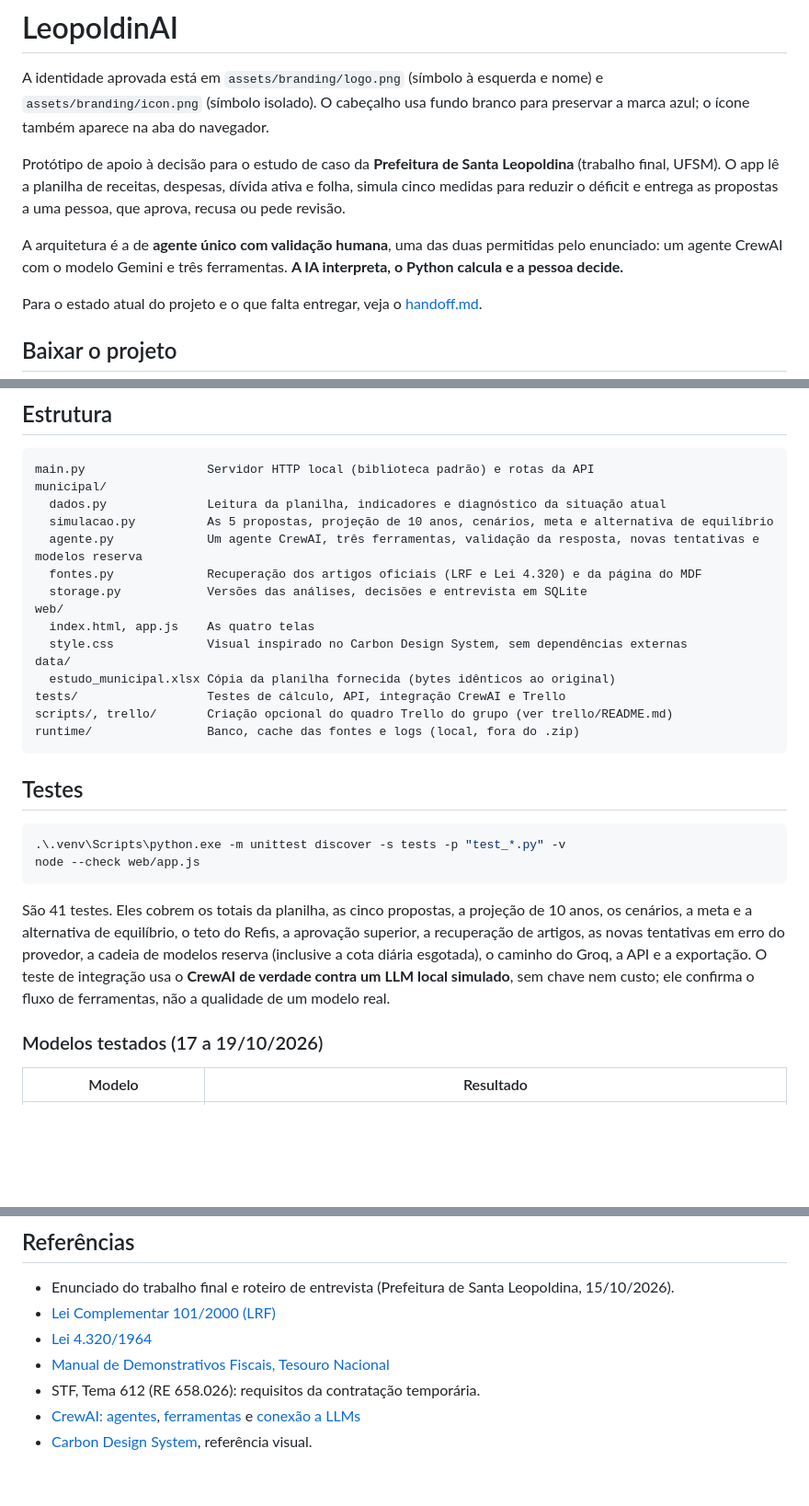
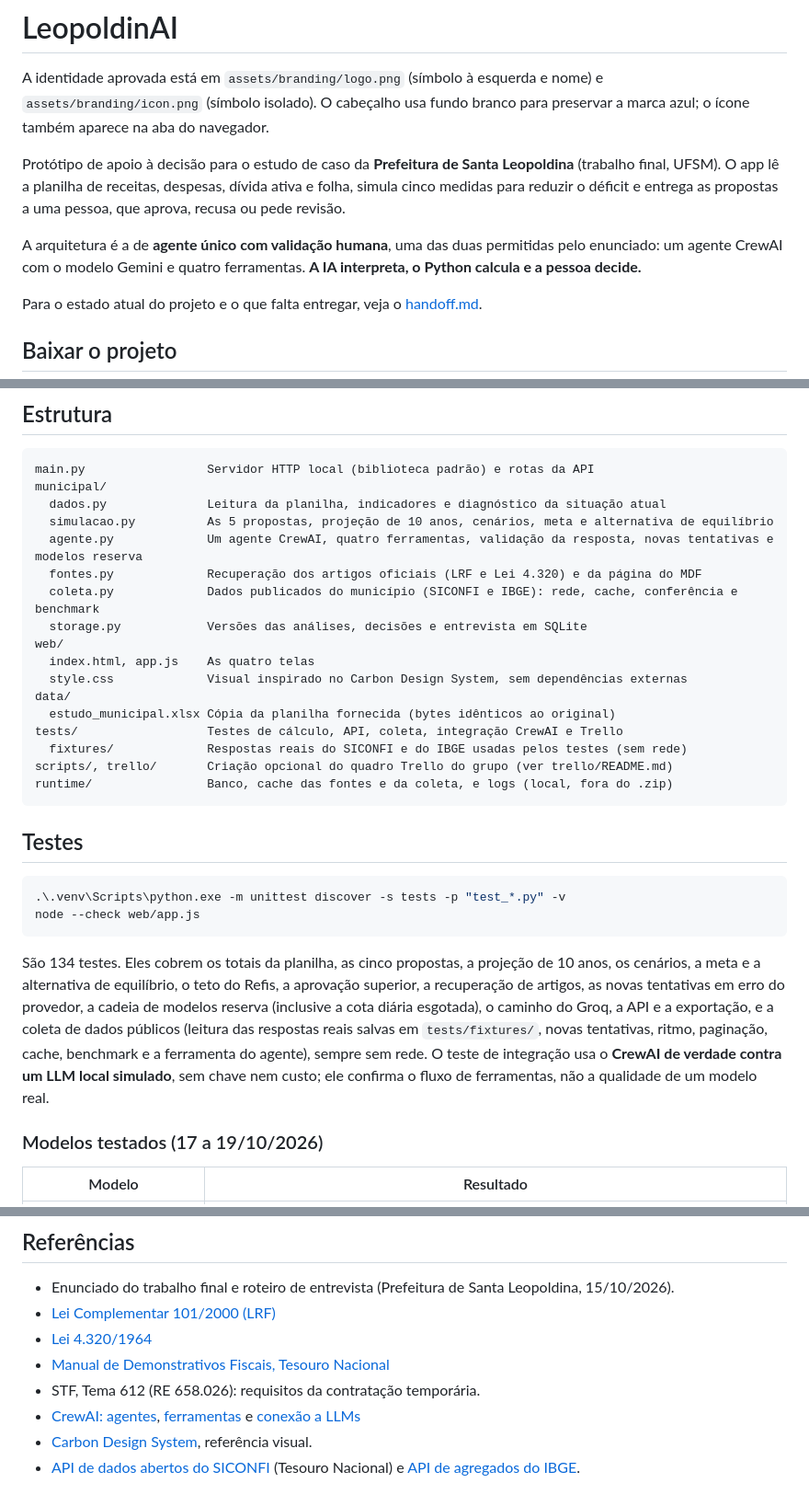
Before and after one commit to LeonardoBalk/agentes, a Markdown page: README.md, 3 parts joined by grey strips. Shown at 92% size. Rendered like a GitHub page; blank space fills up the shorter version.

````diff
--- a/README.md
+++ b/README.md
@@ -4,7 +4,7 @@ A identidade aprovada está em `assets/branding/logo.png` (símbolo à esquerda
 
 Protótipo de apoio à decisão para o estudo de caso da **Prefeitura de Santa Leopoldina** (trabalho final, UFSM). O app lê a planilha de receitas, despesas, dívida ativa e folha, simula cinco medidas para reduzir o déficit e entrega as propostas a uma pessoa, que aprova, recusa ou pede revisão.
 
-A arquitetura é a de **agente único com validação humana**, uma das duas permitidas pelo enunciado: um agente CrewAI com o modelo Gemini e três ferramentas. **A IA interpreta, o Python calcula e a pessoa decide.**
+A arquitetura é a de **agente único com validação humana**, uma das duas permitidas pelo enunciado: um agente CrewAI com o modelo Gemini e quatro ferramentas. **A IA interpreta, o Python calcula e a pessoa decide.**
 
 Para o estado atual do projeto e o que falta entregar, veja o [handoff.md](handoff.md).
 
@@ -139,17 +164,19 @@ main.py                 Servidor HTTP local (biblioteca padrão) e rotas da API
 municipal/
   dados.py              Leitura da planilha, indicadores e diagnóstico da situação atual
   simulacao.py          As 5 propostas, projeção de 10 anos, cenários, meta e alternativa de equilíbrio
-  agente.py             Um agente CrewAI, três ferramentas, validação da resposta, novas tentativas e modelos reserva
+  agente.py             Um agente CrewAI, quatro ferramentas, validação da resposta, novas tentativas e modelos reserva
   fontes.py             Recuperação dos artigos oficiais (LRF e Lei 4.320) e da página do MDF
+  coleta.py             Dados publicados do município (SICONFI e IBGE): rede, cache, conferência e benchmark
   storage.py            Versões das análises, decisões e entrevista em SQLite
 web/
   index.html, app.js    As quatro telas
   style.css             Visual inspirado no Carbon Design System, sem dependências externas
 data/
   estudo_municipal.xlsx Cópia da planilha fornecida (bytes idênticos ao original)
-tests/                  Testes de cálculo, API, integração CrewAI e Trello
+tests/                  Testes de cálculo, API, coleta, integração CrewAI e Trello
+  fixtures/             Respostas reais do SICONFI e do IBGE usadas pelos testes (sem rede)
 scripts/, trello/       Criação opcional do quadro Trello do grupo (ver trello/README.md)
-runtime/                Banco, cache das fontes e logs (local, fora do .zip)
+runtime/                Banco, cache das fontes e da coleta, e logs (local, fora do .zip)
 ```
 
 ## Testes
@@ -159,7 +186,7 @@ runtime/                Banco, cache das fontes e logs (local, fora do .zip)
 node --check web/app.js
 ```
 
-São 41 testes. Eles cobrem os totais da planilha, as cinco propostas, a projeção de 10 anos, os cenários, a meta e a alternativa de equilíbrio, o teto do Refis, a aprovação superior, a recuperação de artigos, as novas tentativas em erro do provedor, a cadeia de modelos reserva (inclusive a cota diária esgotada), o caminho do Groq, a API e a exportação. O teste de integração usa o **CrewAI de verdade contra um LLM local simulado**, sem chave nem custo; ele confirma o fluxo de ferramentas, não a qualidade de um modelo real.
+São 134 testes. Eles cobrem os totais da planilha, as cinco propostas, a projeção de 10 anos, os cenários, a meta e a alternativa de equilíbrio, o teto do Refis, a aprovação superior, a recuperação de artigos, as novas tentativas em erro do provedor, a cadeia de modelos reserva (inclusive a cota diária esgotada), o caminho do Groq, a API e a exportação, e a coleta de dados públicos (leitura das respostas reais salvas em `tests/fixtures/`, novas tentativas, ritmo, paginação, cache, benchmark e a ferramenta do agente), sempre sem rede. O teste de integração usa o **CrewAI de verdade contra um LLM local simulado**, sem chave nem custo; ele confirma o fluxo de ferramentas, não a qualidade de um modelo real.
 
 ### Modelos testados (17 a 19/10/2026)
 
@@ -183,3 +210,4 @@ A ordem das propostas muda entre execuções, como é normal num modelo de lingu
 - STF, Tema 612 (RE 658.026): requisitos da contratação temporária.
 - [CrewAI: agentes](https://docs.crewai.com/en/concepts/agents), [ferramentas](https://docs.crewai.com/en/learn/create-custom-tools) e [conexão a LLMs](https://docs.crewai.com/en/learn/llm-connections)
 - [Carbon Design System](https://carbondesignsystem.com), referência visual.
+- [API de dados abertos do SICONFI](https://apidatalake.tesouro.gov.br/docs/siconfi/) (Tesouro Nacional) e [API de agregados do IBGE](https://servicodados.ibge.gov.br/api/docs/agregados?versao=3).
````
Also changed, not shown: other parts of README.md (+27 -2 lines).
